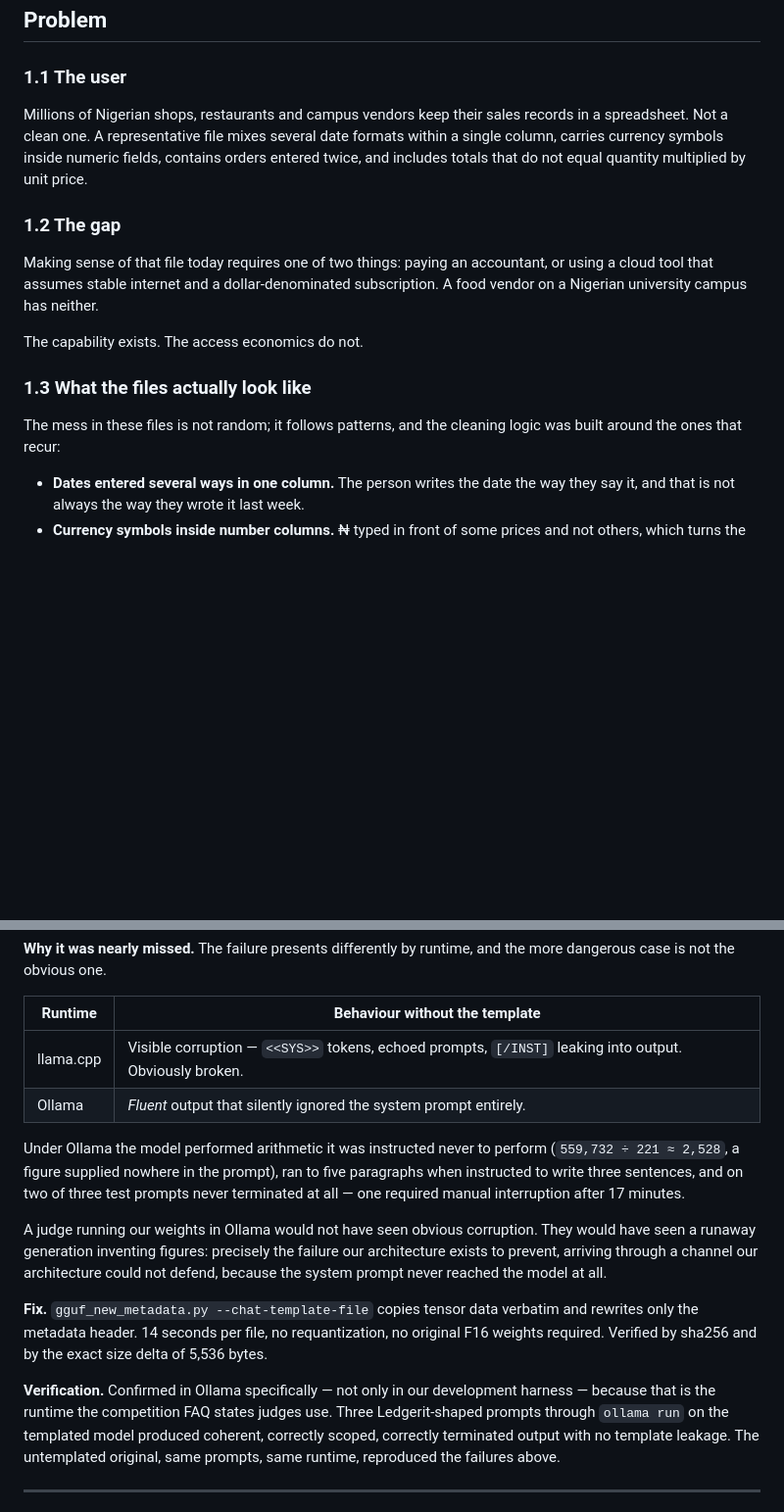
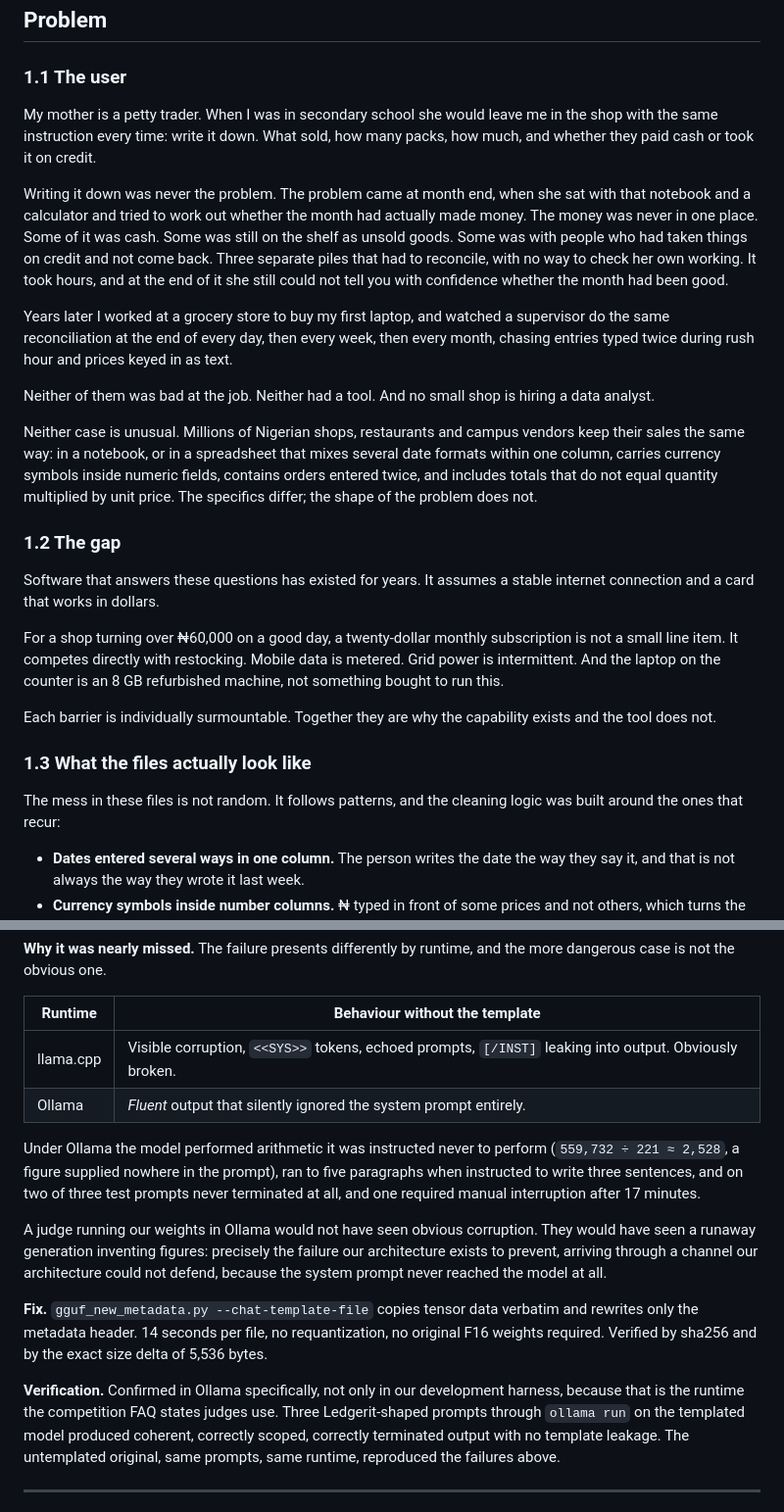
Before and after one commit to clinton-lynx/ledgerit, a Markdown page: REPORT.md, 2 parts joined by grey strips. Shown at 98% size. Rendered like a GitHub page; blank space fills up the shorter version.

```diff
--- a/REPORT.md
+++ b/REPORT.md
@@ -15,24 +15,49 @@
 
 ### 1.1 The user
 
-Millions of Nigerian shops, restaurants and campus vendors keep their sales
-records in a spreadsheet. Not a clean one. A representative file mixes several
-date formats within a single column, carries currency symbols inside numeric
-fields, contains orders entered twice, and includes totals that do not equal
-quantity multiplied by unit price.
+My mother is a petty trader. When I was in secondary school she would leave me
+in the shop with the same instruction every time: write it down. What sold, how
+many packs, how much, and whether they paid cash or took it on credit.
+
+Writing it down was never the problem. The problem came at month end, when she
+sat with that notebook and a calculator and tried to work out whether the month
+had actually made money. The money was never in one place. Some of it was cash.
+Some was still on the shelf as unsold goods. Some was with people who had taken
+things on credit and not come back. Three separate piles that had to reconcile,
+with no way to check her own working. It took hours, and at the end of it she
+still could not tell you with confidence whether the month had been good.
+
+Years later I worked at a grocery store to buy my first laptop, and watched a
+supervisor do the same reconciliation at the end of every day, then every week,
+then every month, chasing entries typed twice during rush hour and prices
+keyed in as text.
+
+Neither of them was bad at the job. Neither had a tool. And no small shop is
+hiring a data analyst.
+
+Neither case is unusual. Millions of Nigerian shops, restaurants and campus
+vendors keep their sales the same way: in a notebook, or in a spreadsheet that
+mixes several date formats within one column, carries currency symbols inside
+numeric fields, contains orders entered twice, and includes totals that do not
+equal quantity multiplied by unit price. The specifics differ; the shape of the
+problem does not.
 
 ### 1.2 The gap
 
-Making sense of that file today requires one of two things: paying an
-accountant, or using a cloud tool that assumes stable internet and a
-dollar-denominated subscription. A food vendor on a Nigerian university campus
-has neither.
+Software that answers these questions has existed for years. It assumes a
+stable internet connection and a card that works in dollars.
 
-The capability exists. The access economics do not.
+For a shop turning over ₦60,000 on a good day, a twenty-dollar monthly
+subscription is not a small line item. It competes directly with restocking.
+Mobile data is metered. Grid power is intermittent. And the laptop on the
+counter is an 8 GB refurbished machine, not something bought to run this.
+
+Each barrier is individually surmountable. Together they are why the capability
+exists and the tool does not.
 
 ### 1.3 What the files actually look like
 
-The mess in these files is not random; it follows patterns, and the cleaning
+The mess in these files is not random. It follows patterns, and the cleaning
 logic was built around the ones that recur:
 
 - **Dates entered several ways in one column.** The person writes the date the
@@ -259,13 +282,13 @@ the more dangerous case is not the obvious one.
 
 | Runtime | Behaviour without the template |
 |---|---|
-| llama.cpp | Visible corruption — `<<SYS>>` tokens, echoed prompts, `[/INST]` leaking into output. Obviously broken. |
+| llama.cpp | Visible corruption, `<<SYS>>` tokens, echoed prompts, `[/INST]` leaking into output. Obviously broken. |
 | Ollama | *Fluent* output that silently ignored the system prompt entirely. |
 
 Under Ollama the model performed arithmetic it was instructed never to perform
 (`559,732 ÷ 221 ≈ 2,528`, a figure supplied nowhere in the prompt), ran to five
 paragraphs when instructed to write three sentences, and on two of three test
-prompts never terminated at all — one required manual interruption after 17
+prompts never terminated at all, and one required manual interruption after 17
 minutes.
 
 A judge running our weights in Ollama would not have seen obvious corruption.
@@ -279,8 +302,8 @@ and rewrites only the metadata header. 14 seconds per file, no requantization,
 no original F16 weights required. Verified by sha256 and by the exact size delta
 of 5,536 bytes.
 
-**Verification.** Confirmed in Ollama specifically — not only in our development
-harness — because that is the runtime the competition FAQ states judges use.
+**Verification.** Confirmed in Ollama specifically, not only in our development
+harness, because that is the runtime the competition FAQ states judges use.
 Three Ledgerit-shaped prompts through `ollama run` on the templated model
 produced coherent, correctly scoped, correctly terminated output with no
 template leakage. The untemplated original, same prompts, same runtime,
```
Also changed, not shown: other parts of REPORT.md (+34 -70 lines), README.md (+31 -20 lines).
